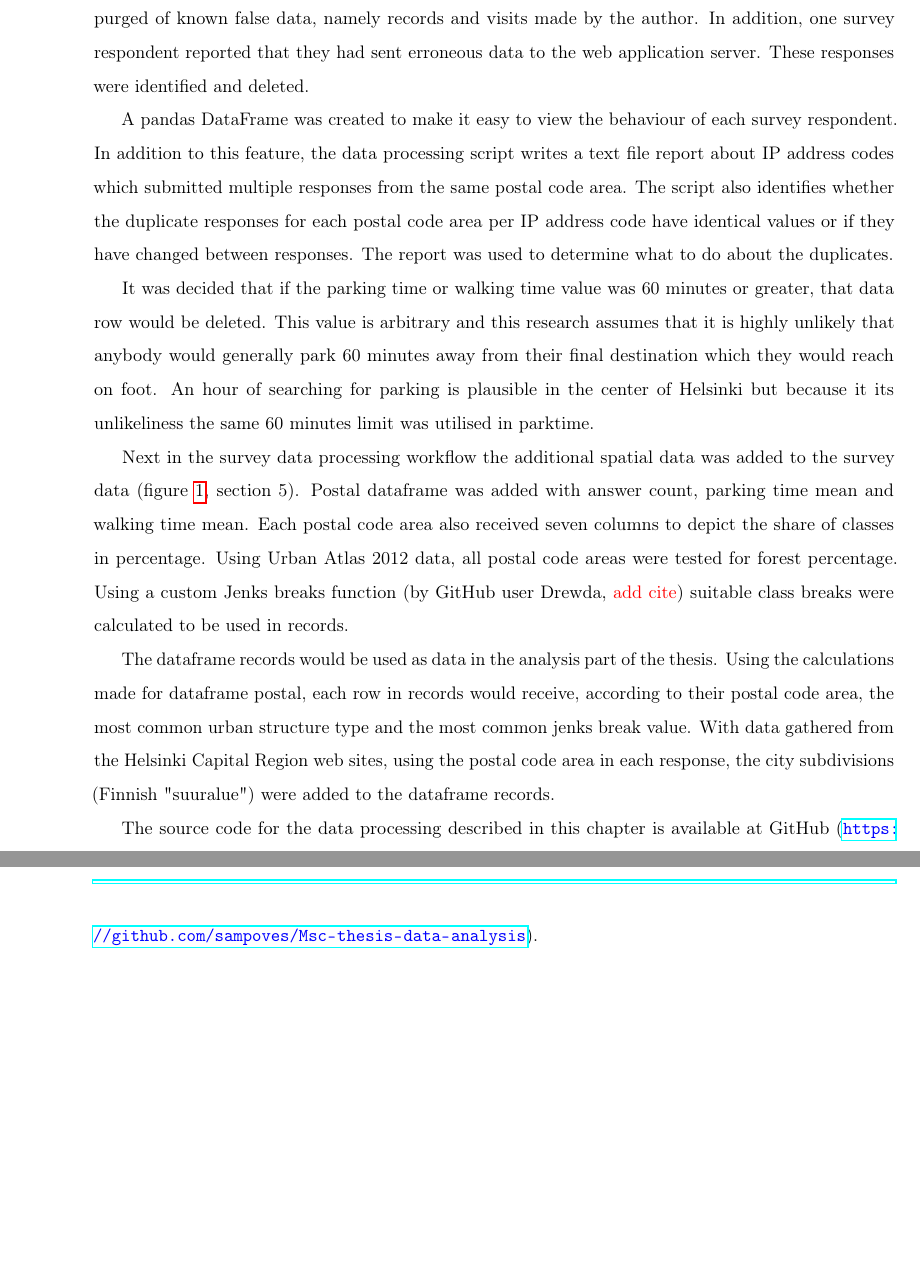
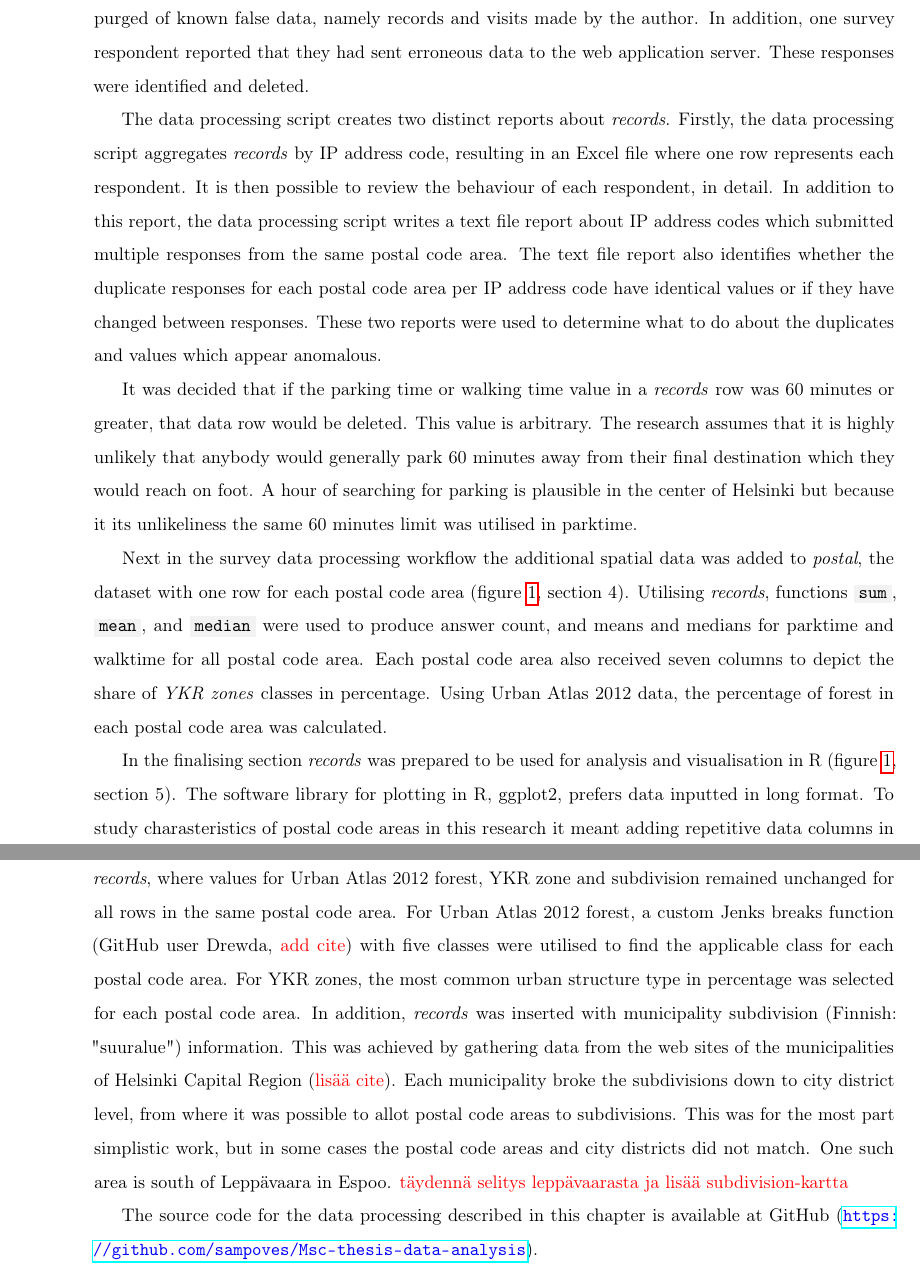
Before and after one commit to sampoves/Masters-2020, a LaTeX document (main.tex, which reads content/c3_data.tex): two parts of pages 27 and 28 of 41, joined at a grey line, cut so that both start at the same text, the shorter picture padded with empty space. Compiled offline with pdfLaTeX.

Commit message:
more in-depth text in Python processing

```diff
--- a/content/c3_data.tex
+++ b/content/c3_data.tex
@@ -386,13 +386,13 @@ Helsinki Travel-time Matrix 2018 and the survey data of this thesis operate in d
 
 The data processing script created for this thesis contains detailed features to detect patterns in the survey data (figure~\ref{fig:gen_workflow}, section 3). To enhance pattern recognition \textit{records} and \textit{visitors} were purged of known false data, namely records and visits made by the author. In addition, one survey respondent reported that they had sent erroneous data to the web application server. These responses were identified and deleted.
 
-A pandas DataFrame was created to make it easy to view the behaviour of each survey respondent. In addition to this feature, the data processing script writes a text file report about IP address codes which submitted multiple responses from the same postal code area. The script also identifies whether the duplicate responses for each postal code area per IP address code have identical values or if they have changed between responses. The report was used to determine what to do about the duplicates.
+The data processing script creates two distinct reports about \textit{records}. Firstly, the data processing script aggregates \textit{records} by IP address code, resulting in an Excel file where one row represents each respondent. It is then possible to review the behaviour of each respondent, in detail. In addition to this report, the data processing script writes a text file report about IP address codes which submitted multiple responses from the same postal code area. The text file report also identifies whether the duplicate responses for each postal code area per IP address code have identical values or if they have changed between responses. These two reports were used to determine what to do about the duplicates and values which appear anomalous.
 
-It was decided that if the parking time or walking time value was 60 minutes or greater, that data row would be deleted. This value is arbitrary and this research assumes that it is highly unlikely that anybody would generally park 60 minutes away from their final destination which they would reach on foot. An hour of searching for parking is plausible in the center of Helsinki but because it its unlikeliness the same 60 minutes limit was utilised in parktime.
+It was decided that if the parking time or walking time value in a \textit{records} row was 60 minutes or greater, that data row would be deleted. This value is arbitrary. The research assumes that it is highly unlikely that anybody would generally park 60 minutes away from their final destination which they would reach on foot. A hour of searching for parking is plausible in the center of Helsinki but because it its unlikeliness the same 60 minutes limit was utilised in parktime.
 
-Next in the survey data processing workflow the additional spatial data was added to the survey data (figure~\ref{fig:gen_workflow}, section 5). Postal dataframe was added with answer count, parking time mean and walking time mean. Each postal code area also received seven columns to depict the share of classes in percentage. Using Urban Atlas 2012 data, all postal code areas were tested for forest percentage. Using a custom Jenks breaks function (by GitHub user Drewda, \textcolor{red}{add cite}) suitable class breaks were calculated to be used in records.
+Next in the survey data processing workflow the additional spatial data was added to \textit{postal}, the dataset with one row for each postal code area (figure~\ref{fig:gen_workflow}, section 4). Utilising \textit{records}, functions \code{sum}, \code{mean}, and \code{median} were used to produce answer count, and means and medians for parktime and walktime for all postal code area. Each postal code area also received seven columns to depict the share of \textit{YKR zones} classes in percentage. Using Urban Atlas 2012 data, the percentage of forest in each postal code area was calculated.
 
-The dataframe records would be used as data in the analysis part of the thesis. Using the calculations made for dataframe postal, each row in records would receive, according to their postal code area, the most common urban structure type and the most common jenks break value. With data gathered from the Helsinki Capital Region web sites, using the postal code area in each response, the city subdivisions (Finnish "suuralue") were added to the dataframe records.
+In the finalising section \textit{records} was prepared to be used for analysis and visualisation in R (figure~\ref{fig:gen_workflow}, section 5).  The software library for plotting in R, ggplot2, prefers data inputted in long format. To study charasteristics of postal code areas in this research it meant adding repetitive data columns in \textit{records}, where values for Urban Atlas 2012 forest, YKR zone and subdivision remained unchanged for all rows in the same postal code area. For Urban Atlas 2012 forest, a custom Jenks breaks function (GitHub user Drewda, \textcolor{red}{add cite}) with five classes were utilised to find the applicable class for each postal code area. For YKR zones, the most common urban structure type in percentage was selected for each postal code area. In addition, \textit{records} was inserted with municipality subdivision (Finnish: "suuralue") information. This was achieved by gathering data from the web sites of the municipalities of Helsinki Capital Region (\textcolor{red}{lisää cite}). Each municipality broke the subdivisions down to city district level, from where it was possible to allot postal code areas to subdivisions. This was for the most part simplistic work, but in some cases the postal code areas and city districts did not match. One such area is south of Leppävaara in Espoo. \textcolor{red}{täydennä selitys leppävaarasta ja lisää subdivision-kartta}
 
 The source code for the data processing described in this chapter is available at GitHub (\textcolor{blue}{\url{https://github.com/sampoves/Msc-thesis-data-analysis}}).
 
```
Also changed, not shown: content/c5_discussion.tex (+1 -0 lines), content/c3_data.tex (2 more changed lines).
